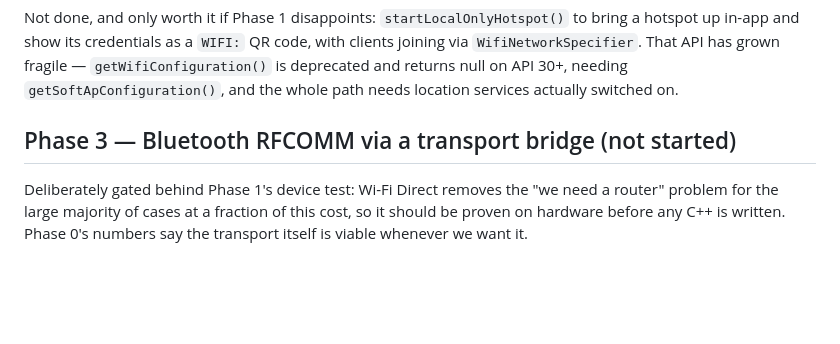
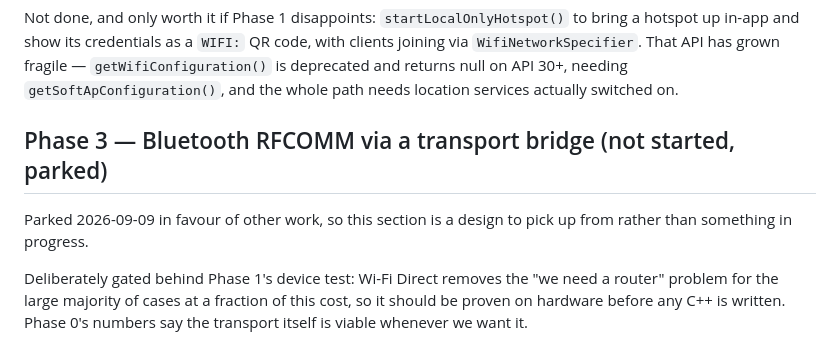
Before and after one commit to roge-rm/ScorchDroid, a Markdown page: docs/p2p-transport-plan.md, the part around the change. Drawn GitHub-style; blank space fills up the shorter version.

Commit message:
Park the Bluetooth transport phase
Wi-Fi Direct and the hotspot path are shipped; the Bluetooth bridge stays
a design to pick up from later. Marked so a future reader does not take
it for work in progress.

Co-Authored-By: Claude Opus 5 <noreply@anthropic.com>
Claude-Session: https://claude.ai/code/session_01YSdS3hFdERd5JDUXyPmEaY

```diff
--- a/docs/p2p-transport-plan.md
+++ b/docs/p2p-transport-plan.md
@@ -109,7 +109,10 @@ with clients joining via `WifiNetworkSpecifier`. That API has grown fragile —
 `getSoftApConfiguration()`, and the whole path needs location services actually
 switched on.
 
-## Phase 3 — Bluetooth RFCOMM via a transport bridge (not started)
+## Phase 3 — Bluetooth RFCOMM via a transport bridge (not started, parked)
+
+Parked 2026-09-09 in favour of other work, so this section is a design to pick
+up from rather than something in progress.
 
 Deliberately gated behind Phase 1's device test: Wi-Fi Direct removes the
 "we need a router" problem for the large majority of cases at a fraction of
```
